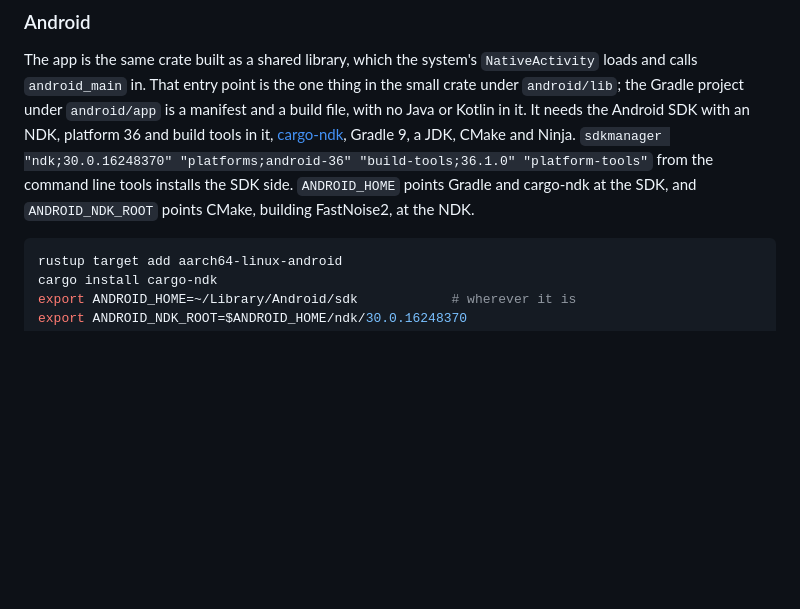
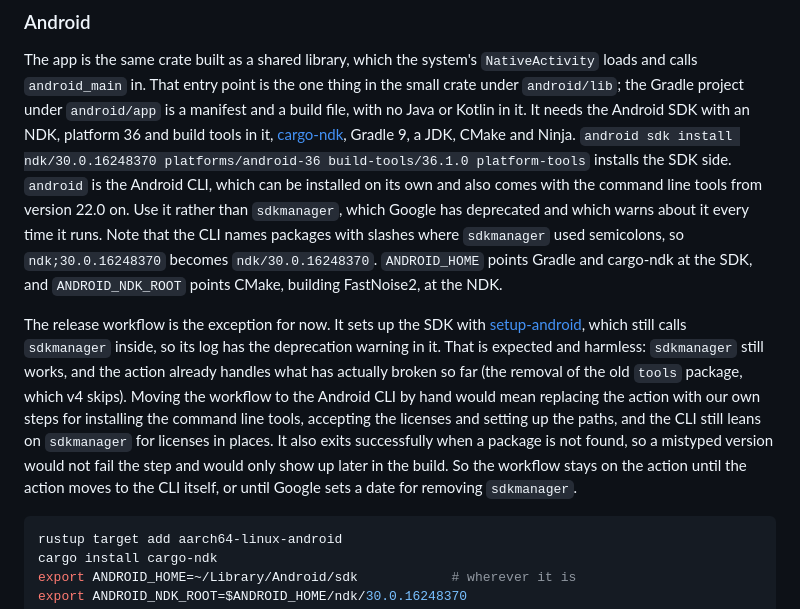
Before and after one commit to playforge-coding/sandy-3, a Markdown page: README.md, the part around the change. Drawn GitHub-style; blank space fills up the shorter version.

Commit message:
android cli in docs

````diff
--- a/README.md
+++ b/README.md
@@ -815,10 +815,29 @@ one thing in the small crate under `android/lib`; the Gradle project under
 `android/app` is a manifest and a build file, with no Java or Kotlin in it.
 It needs the Android SDK with an NDK, platform 36 and build tools in it,
 [cargo-ndk](https://github.com/bbqsrc/cargo-ndk), Gradle 9, a JDK, CMake
-and Ninja. `sdkmanager "ndk;30.0.16248370" "platforms;android-36"
-"build-tools;36.1.0" "platform-tools"` from the command line tools installs
-the SDK side. `ANDROID_HOME` points Gradle and cargo-ndk at the SDK, and
-`ANDROID_NDK_ROOT` points CMake, building FastNoise2, at the NDK.
+and Ninja. `android sdk install ndk/30.0.16248370 platforms/android-36
+build-tools/36.1.0 platform-tools` installs the SDK side. `android` is the
+Android CLI, which can be installed on its own and also comes with the
+command line tools from version 22.0 on. Use it rather than `sdkmanager`,
+which Google has deprecated and which warns about it every time it runs.
+Note that the CLI names packages with slashes where `sdkmanager` used
+semicolons, so `ndk;30.0.16248370` becomes `ndk/30.0.16248370`. `ANDROID_HOME` points Gradle and
+cargo-ndk at the SDK, and `ANDROID_NDK_ROOT` points CMake, building
+FastNoise2, at the NDK.
+
+The release workflow is the exception for now. It sets up the SDK with
+[setup-android](https://github.com/android-actions/setup-android), which
+still calls `sdkmanager` inside, so its log has the deprecation warning in
+it. That is expected and harmless: `sdkmanager` still works, and the action
+already handles what has actually broken so far (the removal of the old
+`tools` package, which v4 skips). Moving the workflow to the Android CLI by
+hand would mean replacing the action with our own steps for installing the
+command line tools, accepting the licenses and setting up the paths, and
+the CLI still leans on `sdkmanager` for licenses in places. It also exits
+successfully when a package is not found, so a mistyped version would not
+fail the step and would only show up later in the build. So the workflow
+stays on the action until the action moves to the CLI itself, or until
+Google sets a date for removing `sdkmanager`.
 
 ```sh
 rustup target add aarch64-linux-android
````
